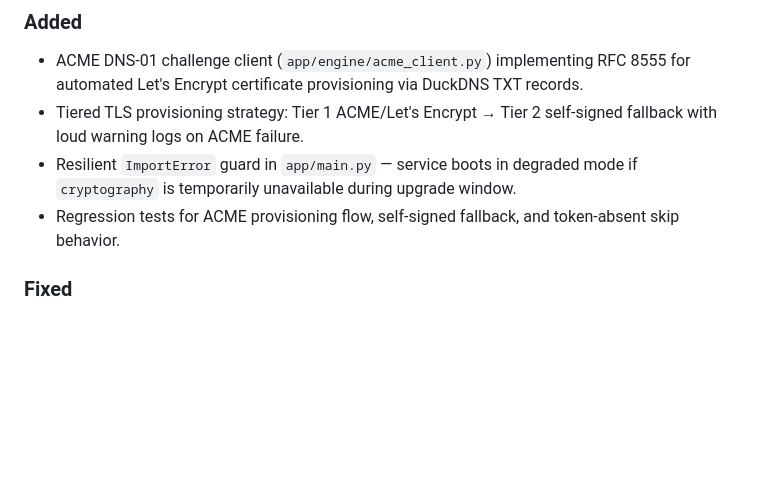
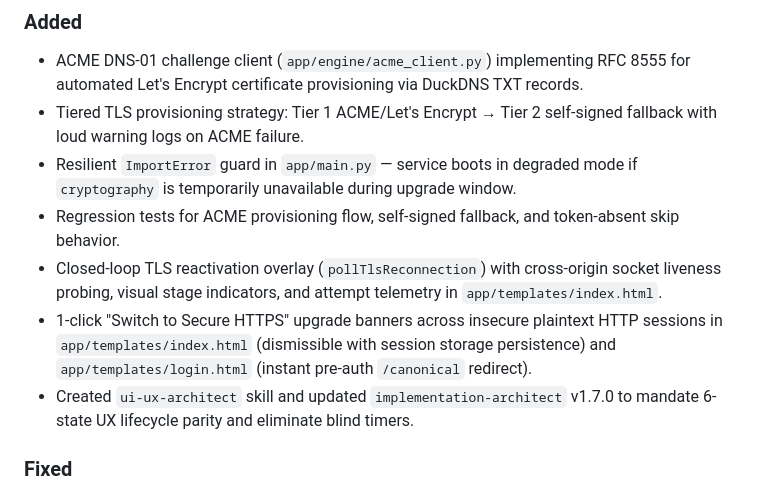
Before and after one commit to theStygianArchitect/palworld_server_service, a Markdown page: CHANGELOG.md, the part around the change. Rendered like a GitHub page; blank space fills up the shorter version.

Commit message:
docs(changelog): record reconnection overlay and upgrade banners for v0.4.4

```diff
--- a/CHANGELOG.md
+++ b/CHANGELOG.md
@@ -17,6 +17,9 @@ and this project adheres to [Semantic Versioning](https://semver.org/spec/v2.0.0
 - Tiered TLS provisioning strategy: Tier 1 ACME/Let's Encrypt → Tier 2 self-signed fallback with loud warning logs on ACME failure.
 - Resilient `ImportError` guard in `app/main.py` — service boots in degraded mode if `cryptography` is temporarily unavailable during upgrade window.
 - Regression tests for ACME provisioning flow, self-signed fallback, and token-absent skip behavior.
+- Closed-loop TLS reactivation overlay (`pollTlsReconnection`) with cross-origin socket liveness probing, visual stage indicators, and attempt telemetry in `app/templates/index.html`.
+- 1-click "Switch to Secure HTTPS" upgrade banners across insecure plaintext HTTP sessions in `app/templates/index.html` (dismissible with session storage persistence) and `app/templates/login.html` (instant pre-auth `/canonical` redirect).
+- Created `ui-ux-architect` skill and updated `implementation-architect` v1.7.0 to mandate 6-state UX lifecycle parity and eliminate blind timers.
 
 ### Fixed
 - `provision_tls_certificates()` now executes ACME DNS-01 flow before falling through to self-signed (previously always generated self-signed, ignoring the `token` parameter). Closes #54.
```
